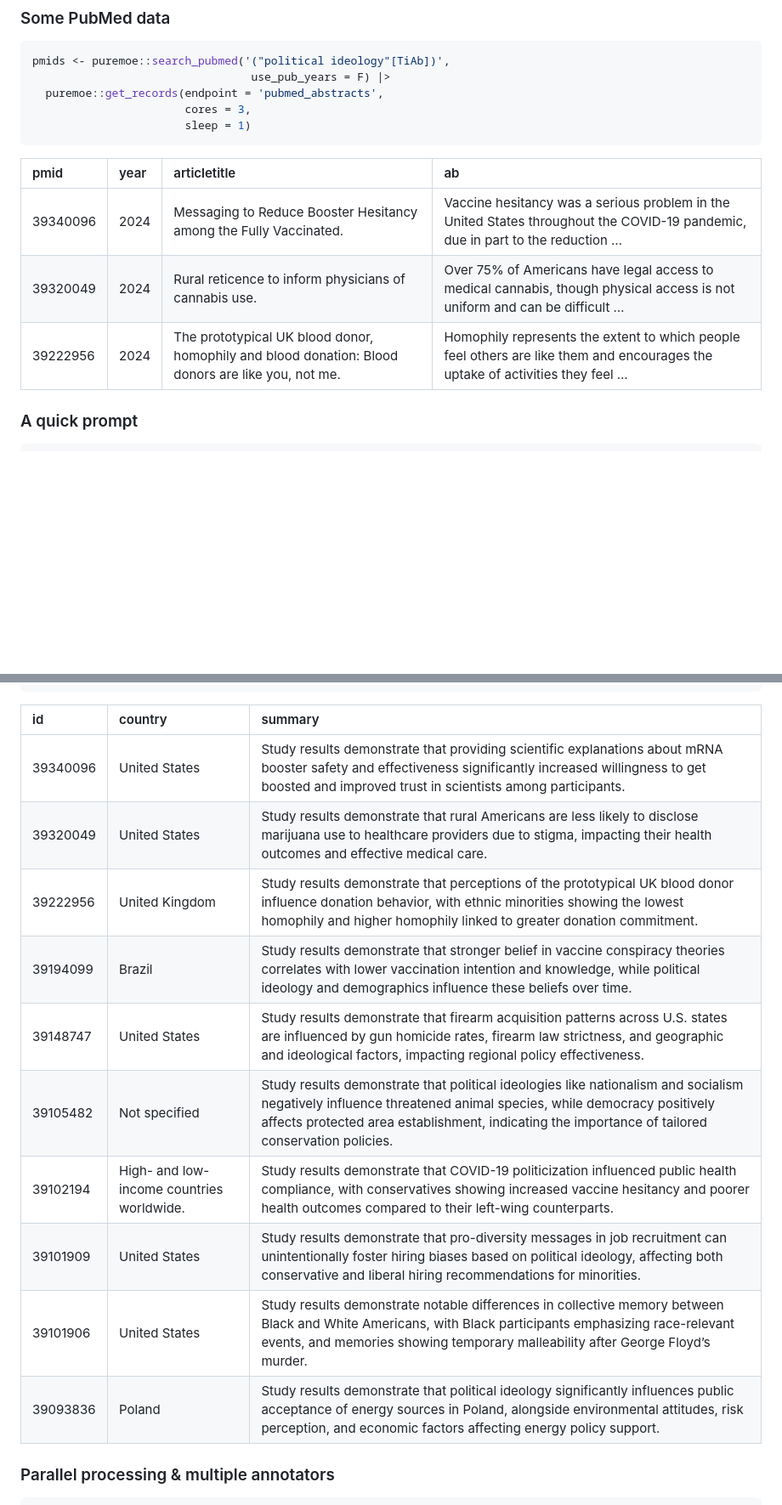
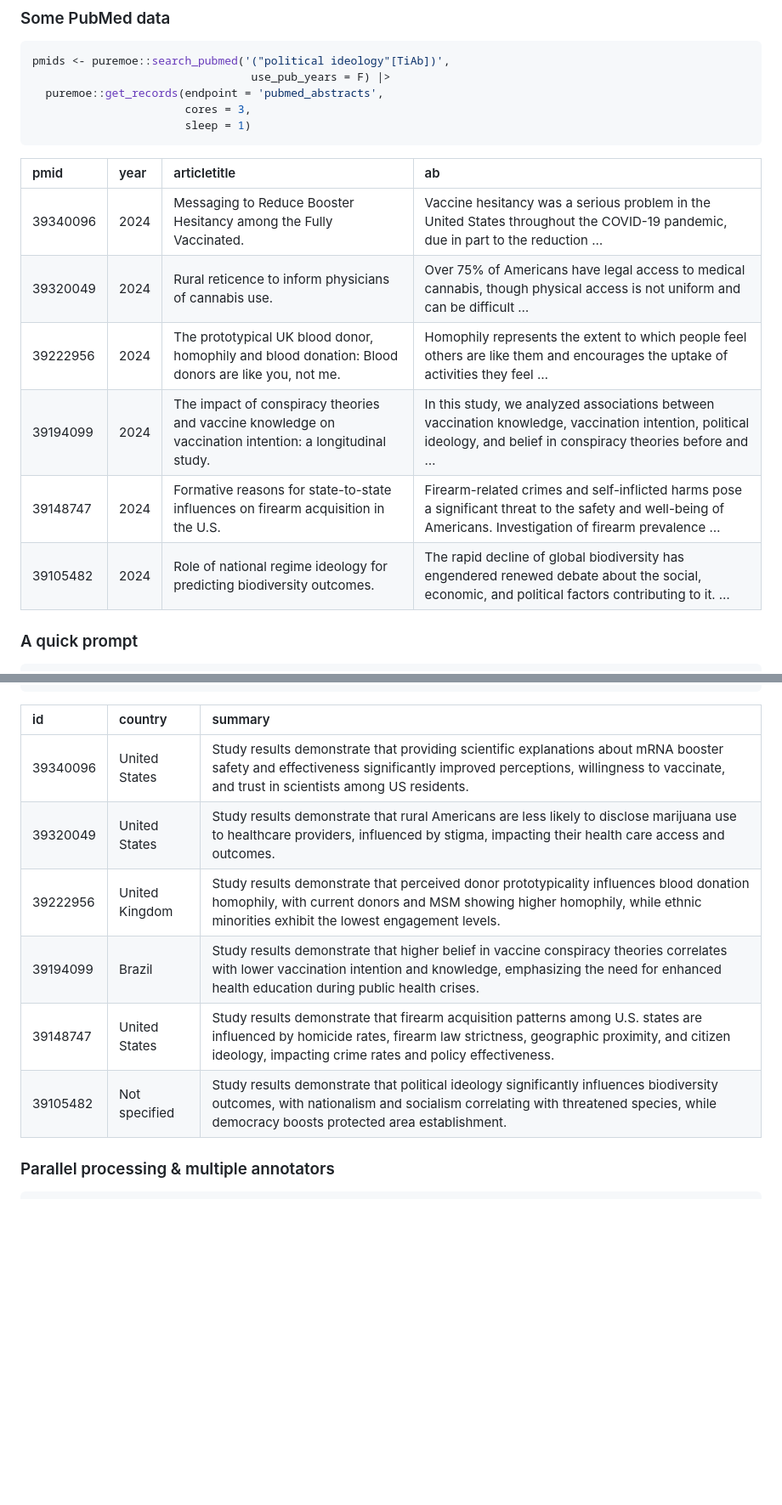
Before and after one commit to jaytimm/hollr, a Markdown page: README.md, 2 parts joined by grey strips. Shown: that part at 85% size. Rendered like a GitHub page; blank space fills up the shorter version.

````diff
--- a/README.md
+++ b/README.md
@@ -46,11 +46,14 @@ pmids <- puremoe::search_pubmed('("political ideology"[TiAb])',
                        sleep = 1)
 ```
 
-| pmid     | year | articletitle                                                                                      | ab                                                                                                                            |
-|:---|:--|:----------------------------|:------------------------------------|
-| 39340096 | 2024 | Messaging to Reduce Booster Hesitancy among the Fully Vaccinated.                                 | Vaccine hesitancy was a serious problem in the United States throughout the COVID-19 pandemic, due in part to the reduction … |
-| 39320049 | 2024 | Rural reticence to inform physicians of cannabis use.                                             | Over 75% of Americans have legal access to medical cannabis, though physical access is not uniform and can be difficult …     |
-| 39222956 | 2024 | The prototypical UK blood donor, homophily and blood donation: Blood donors are like you, not me. | Homophily represents the extent to which people feel others are like them and encourages the uptake of activities they feel … |
+| pmid     | year | articletitle                                                                                            | ab                                                                                                                                                               |
+|:---|:--|:-------------------------|:---------------------------------------|
+| 39340096 | 2024 | Messaging to Reduce Booster Hesitancy among the Fully Vaccinated.                                       | Vaccine hesitancy was a serious problem in the United States throughout the COVID-19 pandemic, due in part to the reduction …                                    |
+| 39320049 | 2024 | Rural reticence to inform physicians of cannabis use.                                                   | Over 75% of Americans have legal access to medical cannabis, though physical access is not uniform and can be difficult …                                        |
+| 39222956 | 2024 | The prototypical UK blood donor, homophily and blood donation: Blood donors are like you, not me.       | Homophily represents the extent to which people feel others are like them and encourages the uptake of activities they feel …                                    |
+| 39194099 | 2024 | The impact of conspiracy theories and vaccine knowledge on vaccination intention: a longitudinal study. | In this study, we analyzed associations between vaccination knowledge, vaccination intention, political ideology, and belief in conspiracy theories before and … |
+| 39148747 | 2024 | Formative reasons for state-to-state influences on firearm acquisition in the U.S.                      | Firearm-related crimes and self-inflicted harms pose a significant threat to the safety and well-being of Americans. Investigation of firearm prevalence …       |
+| 39105482 | 2024 | Role of national regime ideology for predicting biodiversity outcomes.                                  | The rapid decline of global biodiversity has engendered renewed debate about the social, economic, and political factors contributing to it. …                   |
 
 ### A quick prompt
 
@@ -93,18 +96,14 @@ class_task1 <- hollr::hollr(
   )
 ```
 
-| id       | country                                   | summary                                                                                                                                                                                                                                                          |
-|:--|:----------|:---------------------------------------------------------|
-| 39340096 | United States                             | Study results demonstrate that providing scientific explanations about mRNA booster safety and effectiveness significantly increased willingness to get boosted and improved trust in scientists among participants.                                             |
-| 39320049 | United States                             | Study results demonstrate that rural Americans are less likely to disclose marijuana use to healthcare providers due to stigma, impacting their health outcomes and effective medical care.                                                                      |
-| 39222956 | United Kingdom                            | Study results demonstrate that perceptions of the prototypical UK blood donor influence donation behavior, with ethnic minorities showing the lowest homophily and higher homophily linked to greater donation commitment.                                       |
-| 39194099 | Brazil                                    | Study results demonstrate that stronger belief in vaccine conspiracy theories correlates with lower vaccination intention and knowledge, while political ideology and demographics influence these beliefs over time.                                            |
-| 39148747 | United States                             | Study results demonstrate that firearm acquisition patterns across U.S. states are influenced by gun homicide rates, firearm law strictness, and geographic and ideological factors, impacting regional policy effectiveness.                                    |
-| 39105482 | Not specified                             | Study results demonstrate that political ideologies like nationalism and socialism negatively influence threatened animal species, while democracy positively affects protected area establishment, indicating the importance of tailored conservation policies. |
-| 39102194 | High- and low-income countries worldwide. | Study results demonstrate that COVID-19 politicization influenced public health compliance, with conservatives showing increased vaccine hesitancy and poorer health outcomes compared to their left-wing counterparts.                                          |
-| 39101909 | United States                             | Study results demonstrate that pro-diversity messages in job recruitment can unintentionally foster hiring biases based on political ideology, affecting both conservative and liberal hiring recommendations for minorities.                                    |
-| 39101906 | United States                             | Study results demonstrate notable differences in collective memory between Black and White Americans, with Black participants emphasizing race-relevant events, and memories showing temporary malleability after George Floyd’s murder.                         |
-| 39093836 | Poland                                    | Study results demonstrate that political ideology significantly influences public acceptance of energy sources in Poland, alongside environmental attitudes, risk perception, and economic factors affecting energy policy support.                              |
+| id       | country        | summary                                                                                                                                                                                                                             |
+|:---|:-----|:--------------------------------------------------------------|
+| 39340096 | United States  | Study results demonstrate that providing scientific explanations about mRNA booster safety and effectiveness significantly improved perceptions, willingness to vaccinate, and trust in scientists among US residents.              |
+| 39320049 | United States  | Study results demonstrate that rural Americans are less likely to disclose marijuana use to healthcare providers, influenced by stigma, impacting their health care access and outcomes.                                            |
+| 39222956 | United Kingdom | Study results demonstrate that perceived donor prototypicality influences blood donation homophily, with current donors and MSM showing higher homophily, while ethnic minorities exhibit the lowest engagement levels.             |
+| 39194099 | Brazil         | Study results demonstrate that higher belief in vaccine conspiracy theories correlates with lower vaccination intention and knowledge, emphasizing the need for enhanced health education during public health crises.              |
+| 39148747 | United States  | Study results demonstrate that firearm acquisition patterns among U.S. states are influenced by homicide rates, firearm law strictness, geographic proximity, and citizen ideology, impacting crime rates and policy effectiveness. |
+| 39105482 | Not specified  | Study results demonstrate that political ideology significantly influences biodiversity outcomes, with nationalism and socialism correlating with threatened species, while democracy boosts protected area establishment.          |
 
 ### Parallel processing & multiple annotators
 
````
Also changed, not shown: other parts of README.md (+2 -2 lines).
